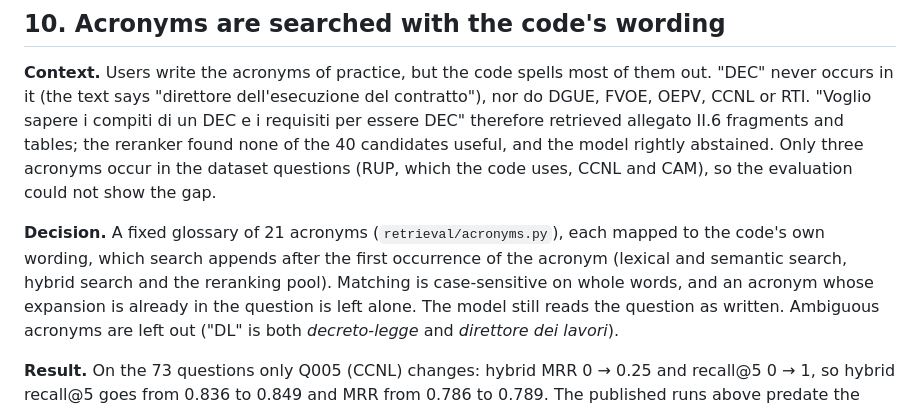
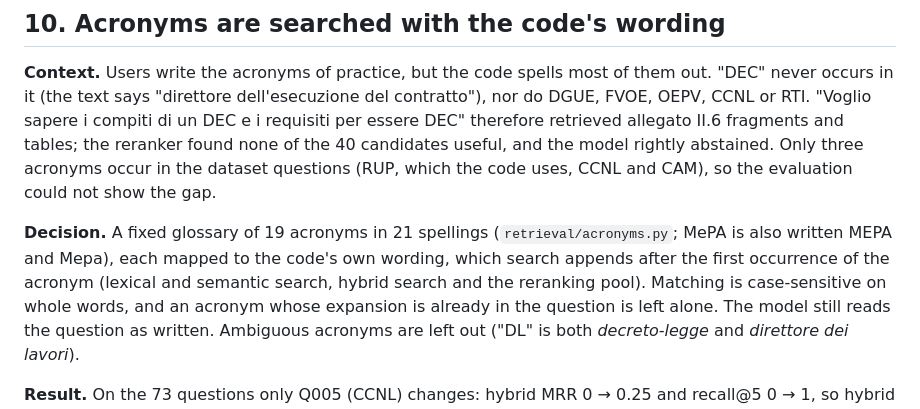
Before and after one commit to skiokk/codice-appalti-qa, a Markdown page: docs/decisions.md, the part around the change. Drawn GitHub-style.

Commit message:
Count the glossary as 19 acronyms in 21 spellings

```diff
--- a/docs/decisions.md
+++ b/docs/decisions.md
@@ -281,9 +281,10 @@ retrieved allegato II.6 fragments and tables; the reranker found none of the 40
 useful, and the model rightly abstained. Only three acronyms occur in the dataset questions
 (RUP, which the code uses, CCNL and CAM), so the evaluation could not show the gap.
 
-**Decision.** A fixed glossary of 21 acronyms (`retrieval/acronyms.py`), each mapped to the
-code's own wording, which search appends after the first occurrence of the acronym (lexical and
-semantic search, hybrid search and the reranking pool). Matching is case-sensitive on whole
+**Decision.** A fixed glossary of 19 acronyms in 21 spellings (`retrieval/acronyms.py`; MePA is
+also written MEPA and Mepa), each mapped to the code's own wording, which search appends after
+the first occurrence of the acronym (lexical and semantic search, hybrid search and the reranking
+pool). Matching is case-sensitive on whole
 words, and an acronym whose expansion is already in the question is left alone. The model still
 reads the question as written. Ambiguous acronyms are left out ("DL" is both *decreto-legge* and
 *direttore dei lavori*).
```
